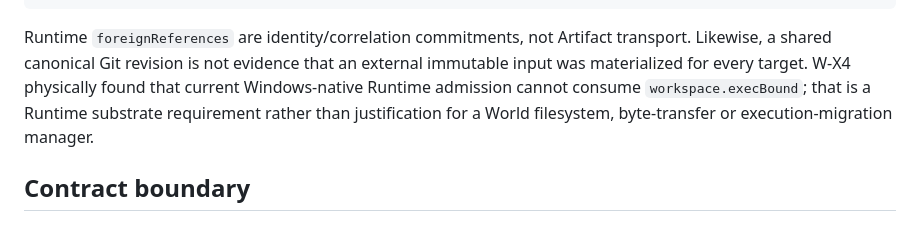
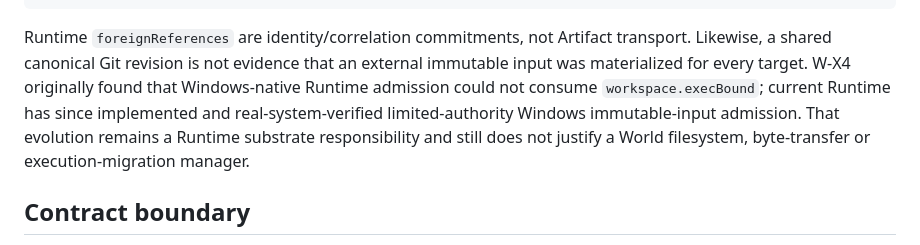
Before and after one commit to ordivon-org/ordivon-world, a Markdown page: ARCHITECTURE.md, the part around the change. Rendered like a GitHub page.

````diff
--- a/ARCHITECTURE.md
+++ b/ARCHITECTURE.md
@@ -185,7 +185,7 @@ lineage        lineage
        Reconcile
 ```
 
-Runtime `foreignReferences` are identity/correlation commitments, not Artifact transport. Likewise, a shared canonical Git revision is not evidence that an external immutable input was materialized for every target. W-X4 physically found that current Windows-native Runtime admission cannot consume `workspace.execBound`; that is a Runtime substrate requirement rather than justification for a World filesystem, byte-transfer or execution-migration manager.
+Runtime `foreignReferences` are identity/correlation commitments, not Artifact transport. Likewise, a shared canonical Git revision is not evidence that an external immutable input was materialized for every target. W-X4 originally found that Windows-native Runtime admission could not consume `workspace.execBound`; current Runtime has since implemented and real-system-verified limited-authority Windows immutable-input admission. That evolution remains a Runtime substrate responsibility and still does not justify a World filesystem, byte-transfer or execution-migration manager.
 
 ## Contract boundary
 
````
Also changed, not shown: STATUS.md (+1 -1 lines).
